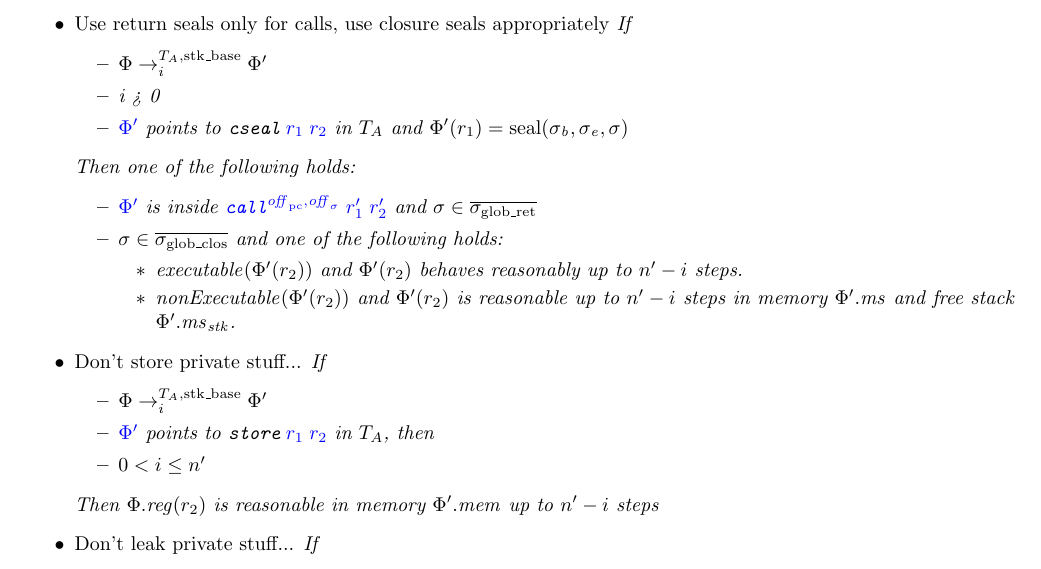
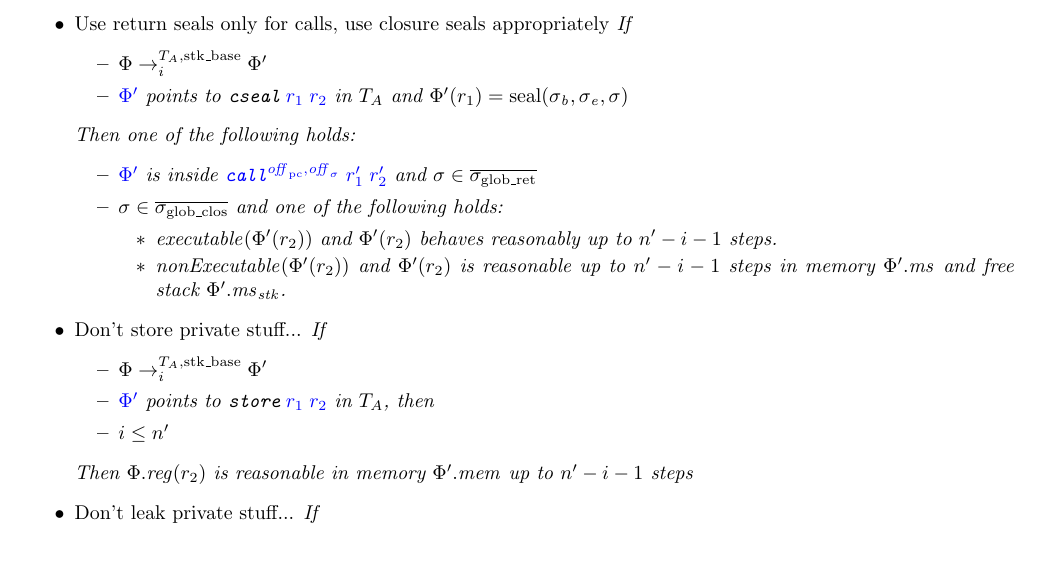
Before and after one commit to dominiquedevriese/capability-machine-reasoning-on-paper, a LaTeX document (fully-abstract-comp/technical-report.tex): part of page 27 of 71, cut so that both start at the same text. Compiled offline with pdfLaTeX.

Commit message:
Remove the i > 0 requirements elsewhere in the reasonability definitions too, as for call.

```diff
--- a/fully-abstract-comp/technical-report.tex
+++ b/fully-abstract-comp/technical-report.tex
@@ -2496,7 +2496,6 @@ or the following implications hold.
   \item \emph{Use return seals only for calls, use closure seals appropriately} If
     \begin{itemize}
     \item $\Phi \nstep[i]{\ta,\stkb} \Phi'$
-    \item i > 0
     \item $\src{\Phi'}$ points to $\src{\tcseal{r_1}{r_2}}$ in $\ta$ and $\Phi'(r_1) = \seal{\sigma_\baddr,\sigma_\eaddr,\sigma}$
     \end{itemize}
     Then one of the following holds:
@@ -2505,17 +2504,17 @@ or the following implications hold.
       and $\sigma \in \gsigrets$
     \item $\sigma \in \gsigcloss$ and one of the following holds:
       \begin{itemize}
-      \item $\exec{\Phi'(r_2)}$ and $\Phi'(r_2)$ behaves reasonably up to $n' - i$ steps.
-      \item $\nonExec{\Phi'(r_2)}$ and $\Phi'(r_2)$ is reasonable up to $n' - i$ steps in memory $\Phi'.\ms$ and free stack $\Phi'.\ms_\stk$.
+      \item $\exec{\Phi'(r_2)}$ and $\Phi'(r_2)$ behaves reasonably up to $n' - i - 1$ steps.
+      \item $\nonExec{\Phi'(r_2)}$ and $\Phi'(r_2)$ is reasonable up to $n' - i - 1$ steps in memory $\Phi'.\ms$ and free stack $\Phi'.\ms_\stk$.
       \end{itemize}
     \end{itemize}
   \item \emph{Don't store private stuff...} If
     \begin{itemize}
     \item $\Phi \nstep[i]{\ta,\stkb} \Phi'$
     \item $\src{\Phi'}$ points to $\src{\tstore{r_1}{r_2}}$ in $\ta$, then
-    \item $0 < i \le n'$
+    \item $i \le n'$
     \end{itemize}
-    Then $\Phi.\reg(r_2)$ is reasonable in memory $\Phi'.\mem$ up to $n'-i$ steps
+    Then $\Phi.\reg(r_2)$ is reasonable in memory $\Phi'.\mem$ up to $n'-i -1$ steps
   \item \emph{Don't leak private stuff...} If
     \begin{itemize}
     \item $\Phi \nstep[i]{\ta,\stkb} \Phi' \step \Phi''$
```
Also changed, not shown: fully-abstract-comp/technical-report.tex (2 more changed lines).
